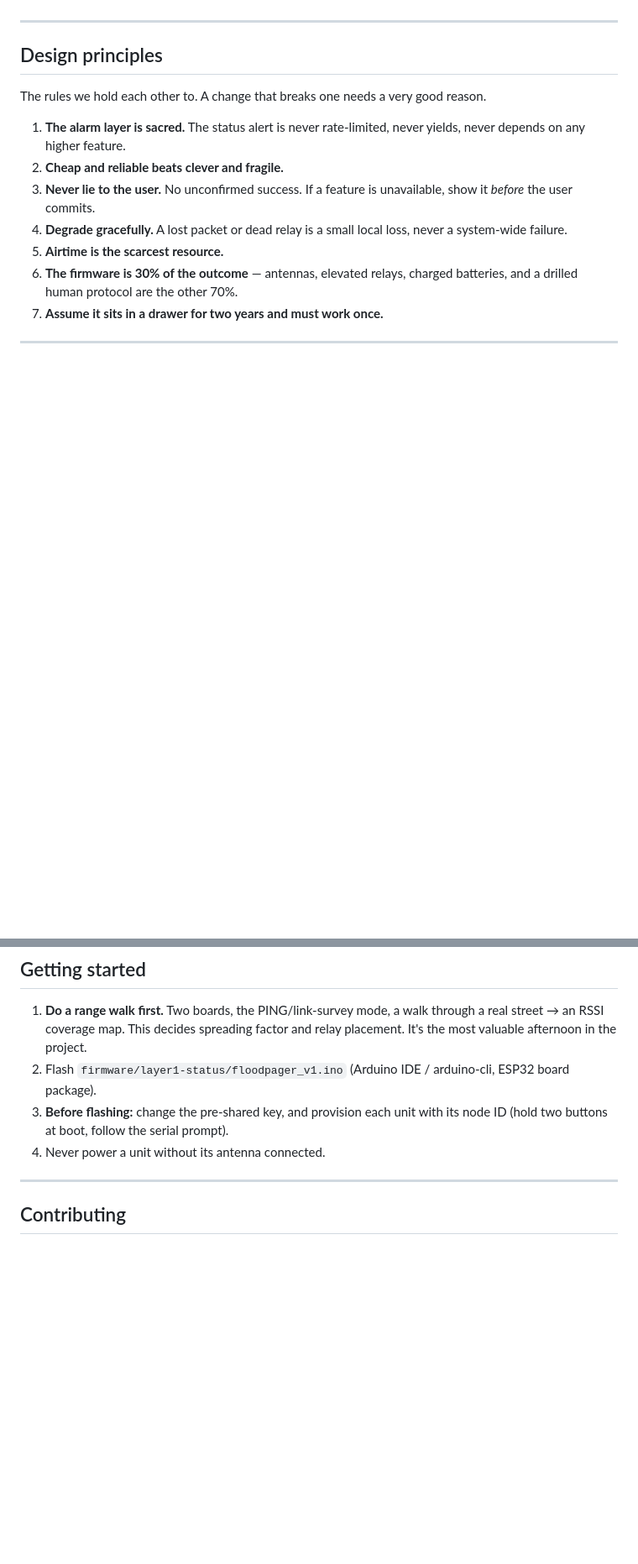
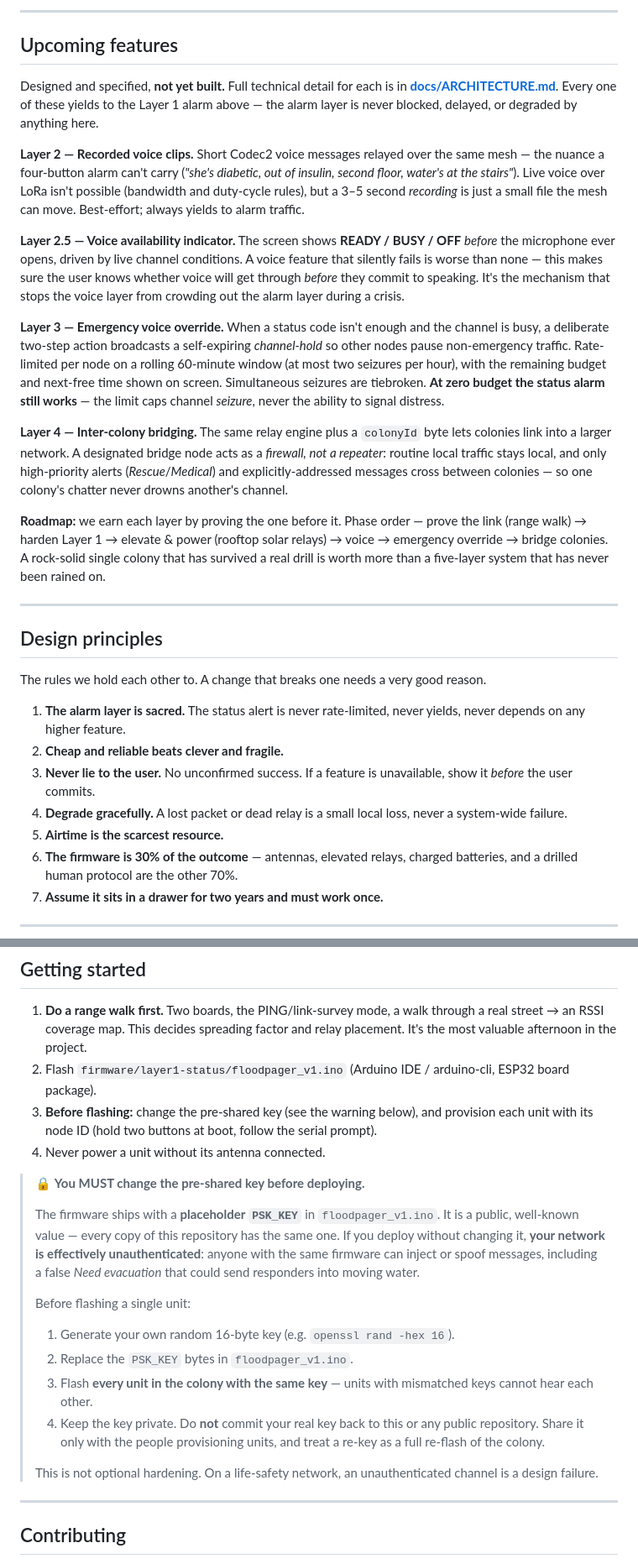
Before and after one commit to krishnarajagopal2011/floodmesh, a Markdown page: README.md, 2 parts joined by grey strips. Shown at 84% size. GitHub-like rendering; blank space fills up the shorter version.

```diff
--- a/README.md
+++ b/README.md
@@ -30,3 +55,18 @@ It is not a replacement for the fire service or a printed phone tree. It is the
+---
+
+## Upcoming features
+
+Designed and specified, **not yet built.** Full technical detail for each is in **[docs/ARCHITECTURE.md](docs/ARCHITECTURE.md)**. Every one of these yields to the Layer 1 alarm above — the alarm layer is never blocked, delayed, or degraded by anything here.
+
+**Layer 2 — Recorded voice clips.** Short Codec2 voice messages relayed over the same mesh — the nuance a four-button alarm can't carry (*"she's diabetic, out of insulin, second floor, water's at the stairs"*). Live voice over LoRa isn't possible (bandwidth and duty-cycle rules), but a 3–5 second *recording* is just a small file the mesh can move. Best-effort; always yields to alarm traffic.
+
+**Layer 2.5 — Voice availability indicator.** The screen shows **READY / BUSY / OFF** *before* the microphone ever opens, driven by live channel conditions. A voice feature that silently fails is worse than none — this makes sure the user knows whether voice will get through *before* they commit to speaking. It's the mechanism that stops the voice layer from crowding out the alarm layer during a crisis.
+
+**Layer 3 — Emergency voice override.** When a status code isn't enough and the channel is busy, a deliberate two-step action broadcasts a self-expiring *channel-hold* so other nodes pause non-emergency traffic. Rate-limited per node on a rolling 60-minute window (at most two seizures per hour), with the remaining budget and next-free time shown on screen. Simultaneous seizures are tiebroken. **At zero budget the status alarm still works** — the limit caps channel *seizure*, never the ability to signal distress.
+
+**Layer 4 — Inter-colony bridging.** The same relay engine plus a `colonyId` byte lets colonies link into a larger network. A designated bridge node acts as a *firewall, not a repeater*: routine local traffic stays local, and only high-priority alerts (*Rescue*/*Medical*) and explicitly-addressed messages cross between colonies — so one colony's chatter never drowns another's channel.
+
+**Roadmap:** we earn each layer by proving the one before it. Phase order — prove the link (range walk) → harden Layer 1 → elevate & power (rooftop solar relays) → voice → emergency override → bridge colonies. A rock-solid single colony that has survived a real drill is worth more than a five-layer system that has never been rained on.
 
 ---
 
@@ -92,8 +132,20 @@ Indicative cost: ~₹4,600 per household unit, ~₹7,000 per solar rooftop relay
 
 1. **Do a range walk first.** Two boards, the PING/link-survey mode, a walk through a real street → an RSSI coverage map. This decides spreading factor and relay placement. It's the most valuable afternoon in the project.
 2. Flash `firmware/layer1-status/floodpager_v1.ino` (Arduino IDE / arduino-cli, ESP32 board package).
-3. **Before flashing:** change the pre-shared key, and provision each unit with its node ID (hold two buttons at boot, follow the serial prompt).
+3. **Before flashing:** change the pre-shared key (see the warning below), and provision each unit with its node ID (hold two buttons at boot, follow the serial prompt).
 4. Never power a unit without its antenna connected.
+
+> 🔒 **You MUST change the pre-shared key before deploying.**
+>
+> The firmware ships with a **placeholder `PSK_KEY`** in `floodpager_v1.ino`. It is a public, well-known value — every copy of this repository has the same one. If you deploy without changing it, **your network is effectively unauthenticated**: anyone with the same firmware can inject or spoof messages, including a false *Need evacuation* that could send responders into moving water.
+>
+> Before flashing a single unit:
+> 1. Generate your own random 16-byte key (e.g. `openssl rand -hex 16`).
+> 2. Replace the `PSK_KEY` bytes in `floodpager_v1.ino`.
+> 3. Flash **every unit in the colony with the same key** — units with mismatched keys cannot hear each other.
+> 4. Keep the key private. Do **not** commit your real key back to this or any public repository. Share it only with the people provisioning units, and treat a re-key as a full re-flash of the colony.
+>
+> This is not optional hardening. On a life-safety network, an unauthenticated channel is a design failure.
 
 ---
 
```
Also changed, not shown: other parts of README.md (+32 -7 lines).
